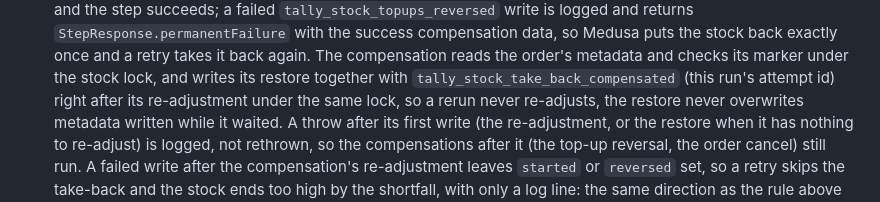
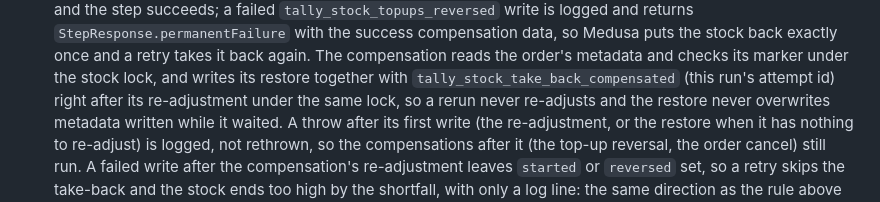
Before and after one commit to medusapos/app, a Markdown page: docs/adr/0003-offline-sale-stock.md, the part around the change. GitHub-like rendering.

Commit message:
docs: ADR 0003 grammar in the take-back compensation bullet
Co-Authored-By: Claude Opus 5.5 <noreply@anthropic.com>
Claude-Session: https://claude.ai/code/session_019sLg3ZdiQ1hMCHEXLBETZw

```diff
--- a/docs/adr/0003-offline-sale-stock.md
+++ b/docs/adr/0003-offline-sale-stock.md
@@ -115,7 +115,7 @@ Window 2, the take-back:
   The compensation reads the order's metadata and checks its marker under
   the stock lock, and writes its restore together with
   `tally_stock_take_back_compensated` (this run's attempt id) right after
-  its re-adjustment under the same lock, so a rerun never re-adjusts, the
+  its re-adjustment under the same lock, so a rerun never re-adjusts and the
   restore never overwrites metadata written while it waited. A throw after
   its first write (the re-adjustment, or the restore when it has nothing to
   re-adjust) is logged, not rethrown, so the compensations after it (the
```
